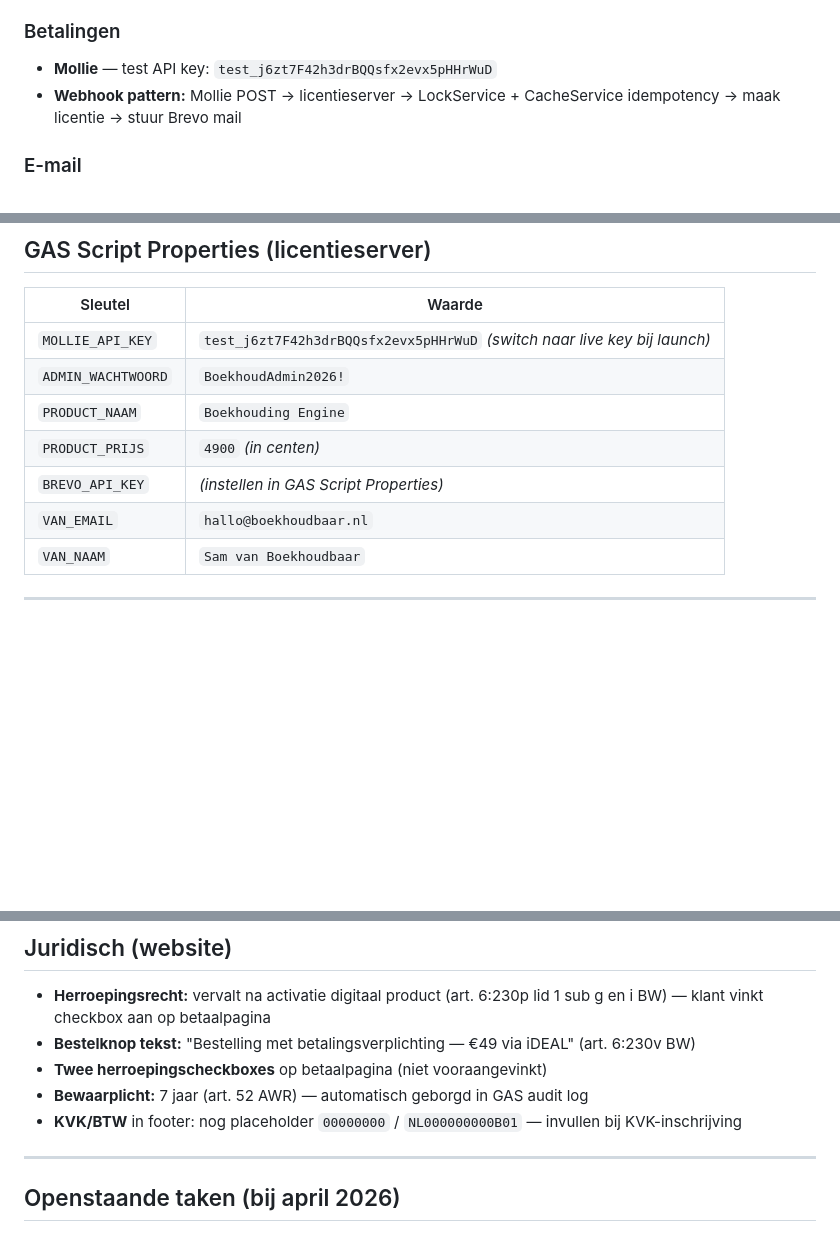
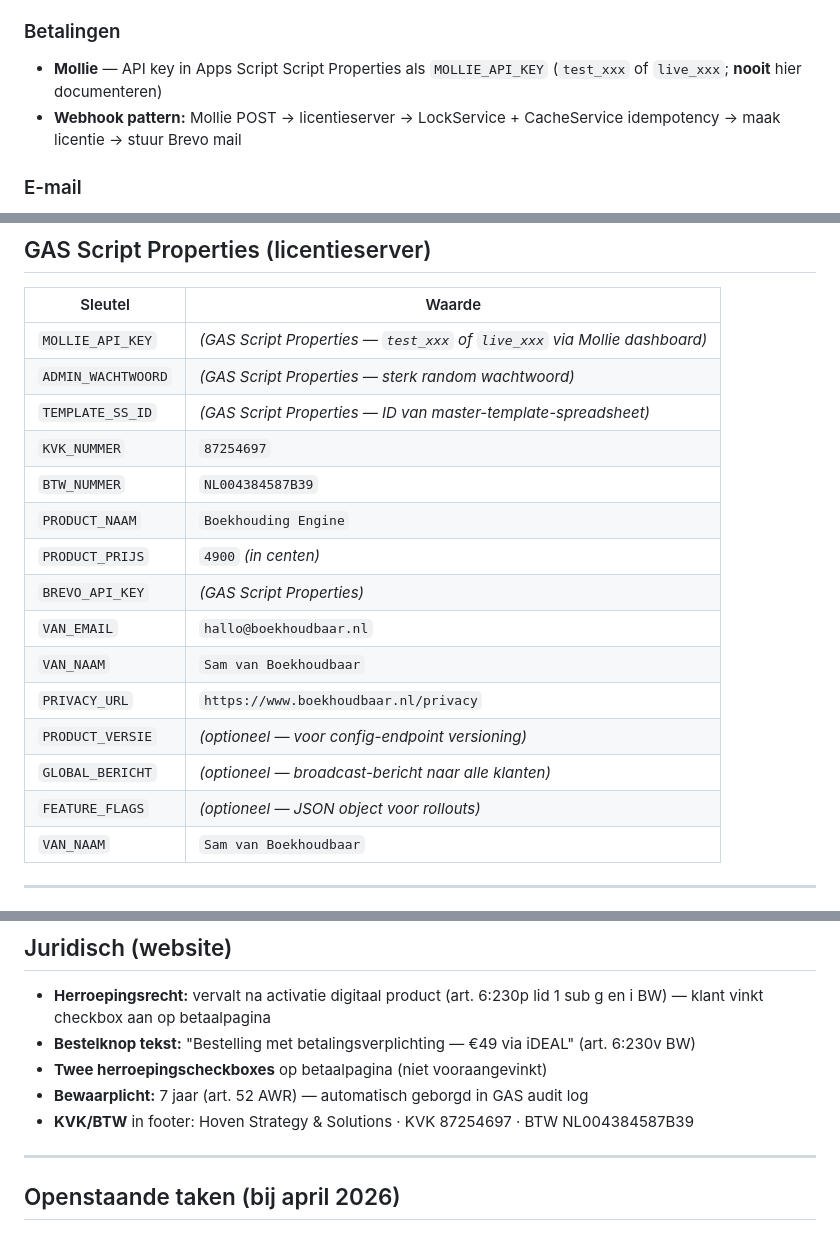
Before and after one commit to samhoven16/boekhouding-engine, a Markdown page: CONTEXT.md, 3 parts joined by grey strips. GitHub-like rendering; blank space fills up the shorter version.

Commit message:
security(docs): strip geleakte secrets uit CONTEXT.md + INFRA.md (#44)
Voorbereiding voor public-repo stap 2. CONTEXT.md bevatte de
literale Mollie test-key en het admin-wachtwoord — een cadeau
voor wie de repo ooit leest. Plus INFRA.md noemde diezelfde
test-key in de deployment-checklist.

Weggehaald:
- CONTEXT.md — Mollie test-key + admin-wachtwoord worden nu
  als placeholder-verwijzing beschreven ('via GAS Script
  Properties', geen waarde)
- CONTEXT.md — KVK/BTW placeholder 00000000/NL000000000B01
  bijgewerkt naar echte waardes (consistent met website)
- CONTEXT.md — properties-tabel uitgebreid met TEMPLATE_SS_ID,
  KVK_NUMMER, BTW_NUMMER, PRIVACY_URL, PRODUCT_VERSIE,
  GLOBAL_BERICHT, FEATURE_FLAGS (allemaal nieuw na recente PRs)
- INFRA.md — concrete test-key string vervangen door abstract
  'huidige test_…-waarde'

Secrets staan nog in git-historie van deze files. Oplossing
blijft: roteer live waardes voordat de repo public gaat; de
historie-waardes worden daarmee dode waardes.

https://claude.ai/code/session_01P12ZLjq6JUMkmL7uZDn2nK

Co-authored-by: Claude <noreply@anthropic.com>

```diff
--- a/CONTEXT.md
+++ b/CONTEXT.md
@@ -81,7 +81,7 @@ boekhouding-engine/
   - default → betaalpagina met iDEAL/Mollie
 
 ### Betalingen
-- **Mollie** — test API key: `test_j6zt7F42h3drBQQsfx2evx5pHHrWuD`
+- **Mollie** — API key in Apps Script Script Properties als `MOLLIE_API_KEY` (`test_xxx` of `live_xxx`; **nooit** hier documenteren)
 - **Webhook pattern:** Mollie POST → licentieserver → LockService + CacheService idempotency → maak licentie → stuur Brevo mail
 
 ### E-mail
@@ -100,12 +100,20 @@ boekhouding-engine/
 
 | Sleutel | Waarde |
 |---------|--------|
-| `MOLLIE_API_KEY` | `test_j6zt7F42h3drBQQsfx2evx5pHHrWuD` *(switch naar live key bij launch)* |
-| `ADMIN_WACHTWOORD` | `BoekhoudAdmin2026!` |
+| `MOLLIE_API_KEY` | *(GAS Script Properties — `test_xxx` of `live_xxx` via Mollie dashboard)* |
+| `ADMIN_WACHTWOORD` | *(GAS Script Properties — sterk random wachtwoord)* |
+| `TEMPLATE_SS_ID` | *(GAS Script Properties — ID van master-template-spreadsheet)* |
+| `KVK_NUMMER` | `87254697` |
+| `BTW_NUMMER` | `NL004384587B39` |
 | `PRODUCT_NAAM` | `Boekhouding Engine` |
 | `PRODUCT_PRIJS` | `4900` *(in centen)* |
-| `BREVO_API_KEY` | *(instellen in GAS Script Properties)* |
+| `BREVO_API_KEY` | *(GAS Script Properties)* |
 | `VAN_EMAIL` | `hallo@boekhoudbaar.nl` |
+| `VAN_NAAM` | `Sam van Boekhoudbaar` |
+| `PRIVACY_URL` | `https://www.boekhoudbaar.nl/privacy` |
+| `PRODUCT_VERSIE` | *(optioneel — voor config-endpoint versioning)* |
+| `GLOBAL_BERICHT` | *(optioneel — broadcast-bericht naar alle klanten)* |
+| `FEATURE_FLAGS` | *(optioneel — JSON object voor rollouts)* |
 | `VAN_NAAM` | `Sam van Boekhoudbaar` |
 
 ---
@@ -164,7 +172,7 @@ Automatisch na activatie:
 - **Bestelknop tekst:** "Bestelling met betalingsverplichting — €49 via iDEAL" (art. 6:230v BW)
 - **Twee herroepingscheckboxes** op betaalpagina (niet vooraangevinkt)
 - **Bewaarplicht:** 7 jaar (art. 52 AWR) — automatisch geborgd in GAS audit log
-- **KVK/BTW** in footer: nog placeholder `00000000` / `NL000000000B01` — invullen bij KVK-inschrijving
+- **KVK/BTW** in footer: Hoven Strategy & Solutions · KVK 87254697 · BTW NL004384587B39
 
 ---
 
```
Also changed, not shown: INFRA.md (+1 -1 lines).
